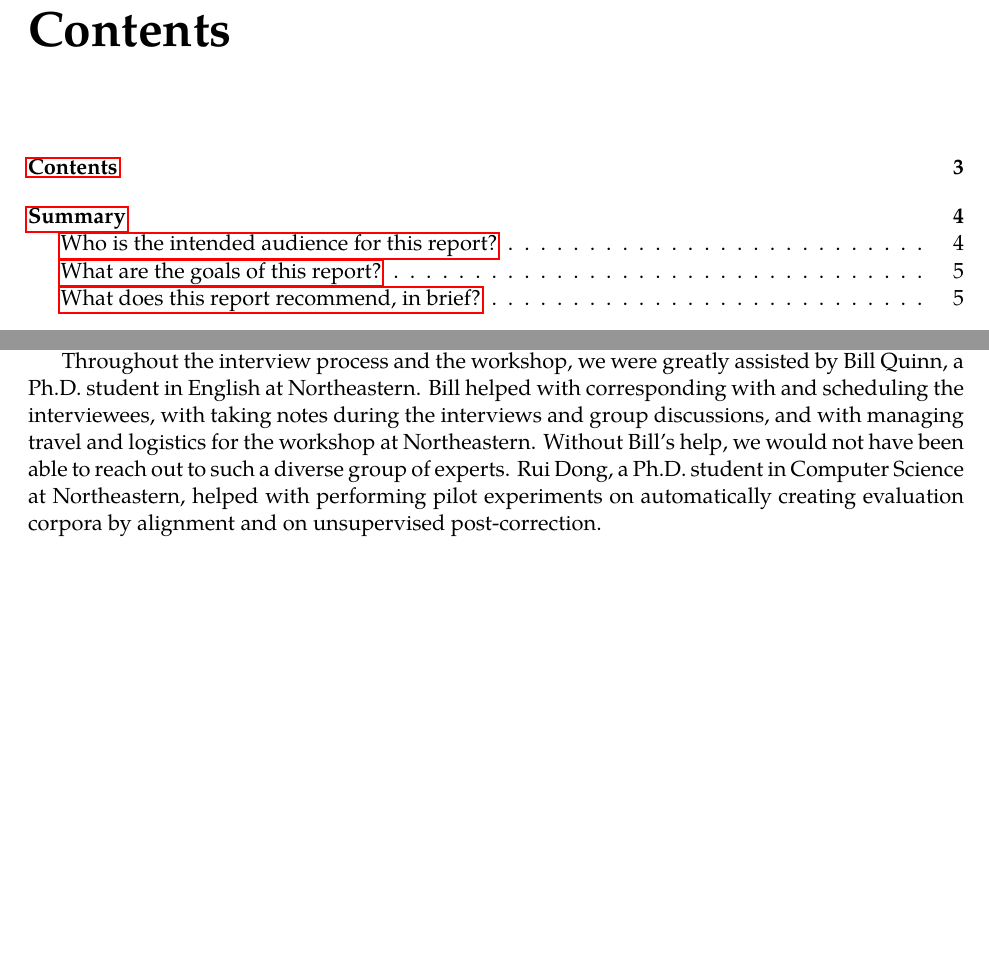
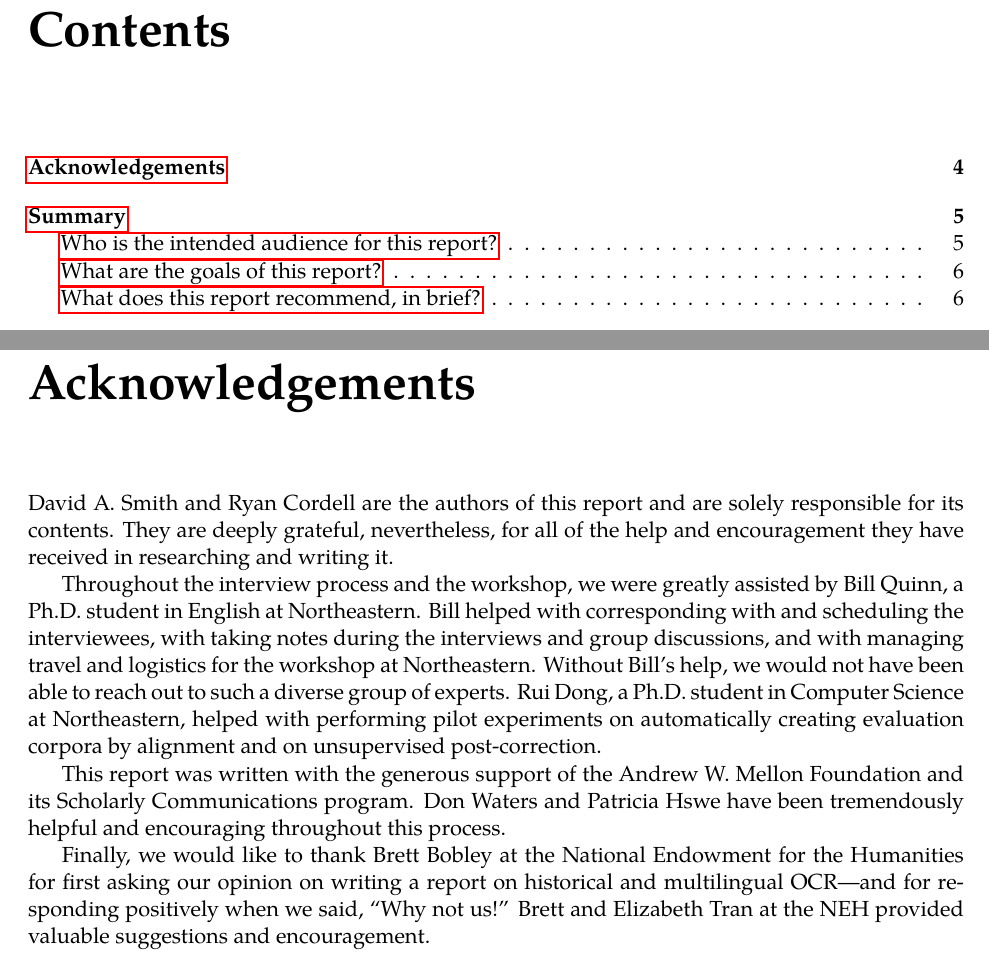
Before and after one commit to NULabTMN/ocr-report, a LaTeX document (nulab-ocr-report.tex): two parts of pages 3 and 12 of 35 before the commit and two parts of pages 3 and 4 of 36 after it, joined at a grey line, cut so that both start at the same text, the shorter picture padded with empty space. Compiled offline with LuaLaTeX; a missing font is replaced by an installed copy or a similar font.

Commit message:
First draft of acknowledgements.

```diff
--- a/nulab-ocr-report.tex
+++ b/nulab-ocr-report.tex
@@ -53,7 +53,7 @@
   \label{sec:app-#1}}
 
 \renewcommand{\bibname}{References}
-\usepackage[numbib]{tocbibind}
+\usepackage[nottoc,numbib]{tocbibind}
 
 \setcounter{secnumdepth}{-1}
 
@@ -88,6 +88,16 @@
 \noindent The background image on the title page of Venetus A (Marciana 822 = Graecus Z. 454) is derived from an original that is \copyright\ 2007, Biblioteca Nazionale Marciana, Venezia, Italia. The derivative image is \copyright\ 2010, Center for Hellenic Studies. The original and derivative images are licensed under the Creative Commons Attribution-Noncommercial-Share Alike 3.0 License. The CHS/Marciana Imaging Project was directed by David Jacobs of the British Library.  The image of page segmentation is from Marmik Pandya.  The image of Arabic ligatures is from \cite{kiessling17:_impor_new_devel_arabog_optic}.  The image of the OCR correction interface is from the Lace project (\url{heml.mta.ca}) at Mount Allison University, directed by Bruce Robertson.
 
 \tableofcontents
+
+\chapter{Acknowledgements}
+
+David A. Smith and Ryan Cordell are the authors of this report and are solely responsible for its contents.  They are deeply grateful, nevertheless, for all of the help and encouragement they have received in researching and writing it.
+
+Throughout the interview process and the workshop, we were greatly assisted by Bill Quinn, a Ph.D. student in English at Northeastern. Bill helped with corresponding with and scheduling the interviewees, with taking notes during the interviews and group discussions, and with managing travel and logistics for the workshop at Northeastern. Without Bill's help, we would not have been able to reach out to such a diverse group of experts. Rui Dong, a Ph.D. student in Computer Science at Northeastern, helped with performing pilot experiments on automatically creating evaluation corpora by alignment and on unsupervised post-correction.
+
+This report was written with the generous support of the Andrew W. Mellon Foundation and its Scholarly Communications program.  Don Waters and Patricia Hswe have been tremendously helpful and encouraging throughout this process.
+
+Finally, we would like to thank Brett Bobley at the National Endowment for the Humanities for first asking our opinion on writing a report on historical and multilingual OCR---and for responding positively when we said, ``Why not us!'' Brett and Elizabeth Tran at the NEH provided  valuable suggestions and encouragement.
 
 \chapter{Summary}
 \label{sec:summary}
@@ -227,8 +237,6 @@ Second, we created a survey to gather feedback from a wider range of researchers
 Following the initial interviews and survey, we grouped interviewees into five working groups, organized (roughly) around the most prominent shared concerns raised during our initial interviews. The primary challenges facing researchers were clearly articulated during our initial interviews, and so these groups were charged with looking toward the future. Each group began their conversation considering the question: ``given adequate time, attention, and funding, what innovation(s) in OCR would most significantly move research forward in your discipline?''  The point of these working groups was to move beyond listing challenges for historical and multilingual OCR and begin outlining potential solutions. These conversations were lively and did not always produce consensus, but they did help us begin honing our ideas about the most impactful directions for immediate-, medium-, and long-term OCR research.
 
 At the conclusion of the interviews, survey, and working group conversations and prior to the workshop at Northeastern, we prepared an executive summary of the interview and survey process, which can be found in Appendix~\ref{app:exec-summary}. This summary was created in preparation for the project's next phase, an in-person workshop including a subset of our interviewees, who were chosen to represent the various communities this report seeks to bring together. A full list of workshop participants can be found in Appendix~\ref{app:participants}.  The workshop was held at Northeastern University on February 7--8, 2018. The workshop aimed to clarify the many issues raised in the interviews and survey, identify the most promising proposals for future research, and move toward a consensus regarding the recommendations this report will make for future funding and support of OCR research. The recommendations below emerge directly from the workshop.
-
-Throughout the interview process and the workshop, we were greatly assisted by Bill Quinn, a Ph.D. student in English at Northeastern. Bill helped with corresponding with and scheduling the interviewees, with taking notes during the interviews and group discussions, and with managing travel and logistics for the workshop at Northeastern. Without Bill's help, we would not have been able to reach out to such a diverse group of experts. Rui Dong, a Ph.D. student in Computer Science at Northeastern, helped with performing pilot experiments on automatically creating evaluation corpora by alignment and on unsupervised post-correction.
 
 \newpage
 
```
